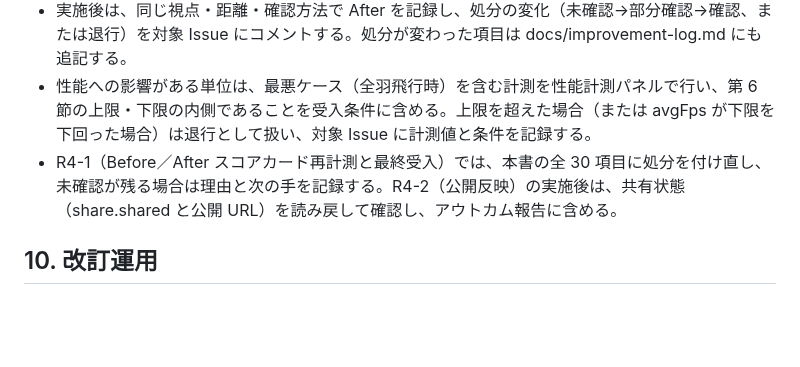
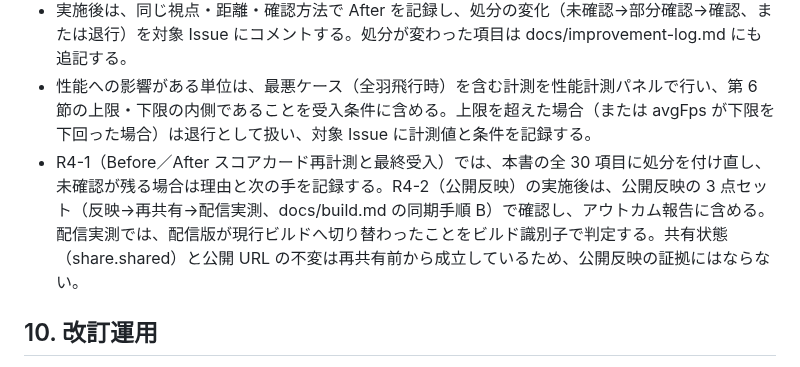
Before and after one commit to kai-kou/nihonbashi-pigeon-simulation, a Markdown page: docs/realism-scorecard.md, the part around the change. Rendered like a GitHub page; blank space fills up the shorter version.

Commit message:
docs: R4-2 の確認方法を公開反映 3 点セットへ訂正
Signed-off-by: kai kou <41495183+kai-kou@users.noreply.github.com>

```diff
--- a/docs/realism-scorecard.md
+++ b/docs/realism-scorecard.md
@@ -208,7 +208,7 @@ docs/verification-criteria.md の処分の語彙をそのまま用いる。
 - 各単位（R1-1〜R1-7、R2-1〜R2-6、R3-1〜R3-6）は、着手前に本書の対応項目の Before を確認する。Before が本書のベースライン処分と異なる場合（例: E-08 のように Before 未記録の場合）は、着手前の計測・観察で Before を記録してから着手する。
 - 実施後は、同じ視点・距離・確認方法で After を記録し、処分の変化（未確認→部分確認→確認、または退行）を対象 Issue にコメントする。処分が変わった項目は docs/improvement-log.md にも追記する。
 - 性能への影響がある単位は、最悪ケース（全羽飛行時）を含む計測を性能計測パネルで行い、第 6 節の上限・下限の内側であることを受入条件に含める。上限を超えた場合（または avgFps が下限を下回った場合）は退行として扱い、対象 Issue に計測値と条件を記録する。
-- R4-1（Before／After スコアカード再計測と最終受入）では、本書の全 30 項目に処分を付け直し、未確認が残る場合は理由と次の手を記録する。R4-2（公開反映）の実施後は、共有状態（share.shared と公開 URL）を読み戻して確認し、アウトカム報告に含める。
+- R4-1（Before／After スコアカード再計測と最終受入）では、本書の全 30 項目に処分を付け直し、未確認が残る場合は理由と次の手を記録する。R4-2（公開反映）の実施後は、公開反映の 3 点セット（反映→再共有→配信実測、docs/build.md の同期手順 B）で確認し、アウトカム報告に含める。配信実測では、配信版が現行ビルドへ切り替わったことをビルド識別子で判定する。共有状態（share.shared）と公開 URL の不変は再共有前から成立しているため、公開反映の証拠にはならない。
 
 ## 10. 改訂運用
 
```
